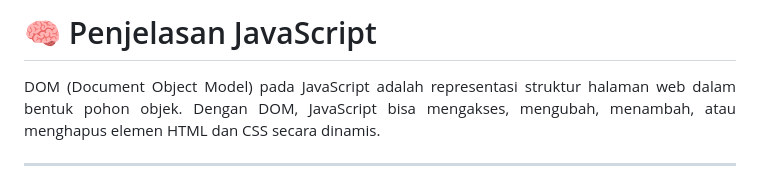
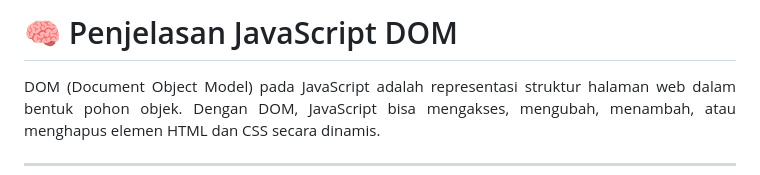
Before and after one commit to iqialfariq/JavaScript-Dom, a Markdown page: README.md, the part around the change. Rendered like a GitHub page.

```diff
--- a/README.md
+++ b/README.md
@@ -1,4 +1,4 @@
-# 🧠 Penjelasan JavaScript
+# 🧠 Penjelasan JavaScript DOM
 <p align="justify">
 DOM (Document Object Model) pada JavaScript adalah representasi struktur halaman web dalam bentuk pohon objek. Dengan DOM, JavaScript bisa mengakses, mengubah, menambah, atau menghapus elemen HTML dan CSS secara dinamis.
 </p>
```
